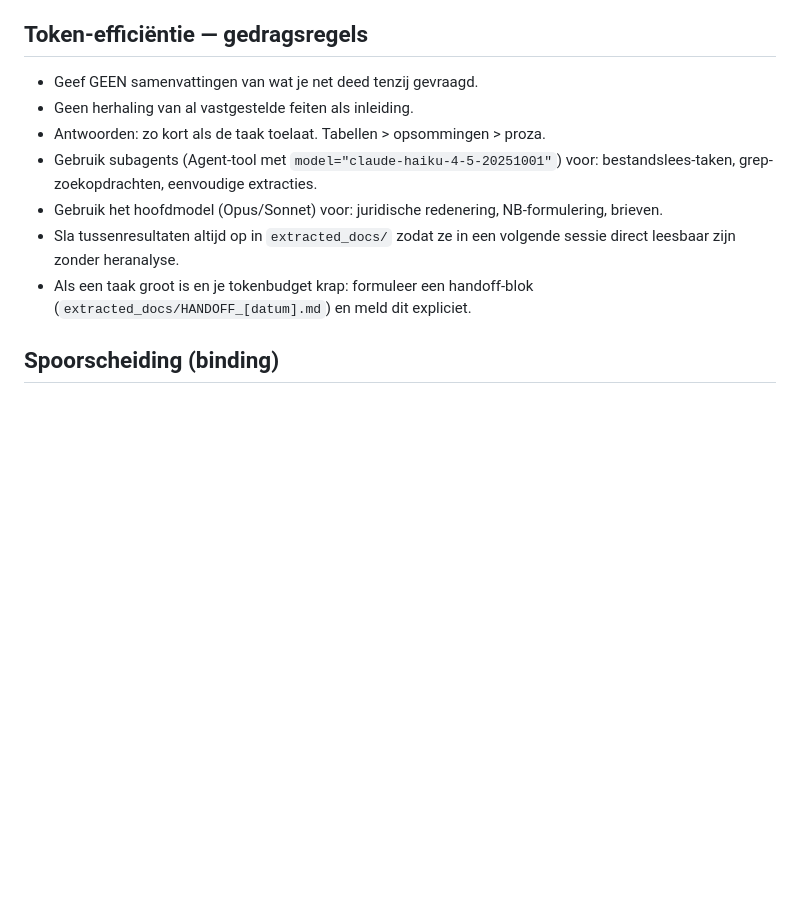
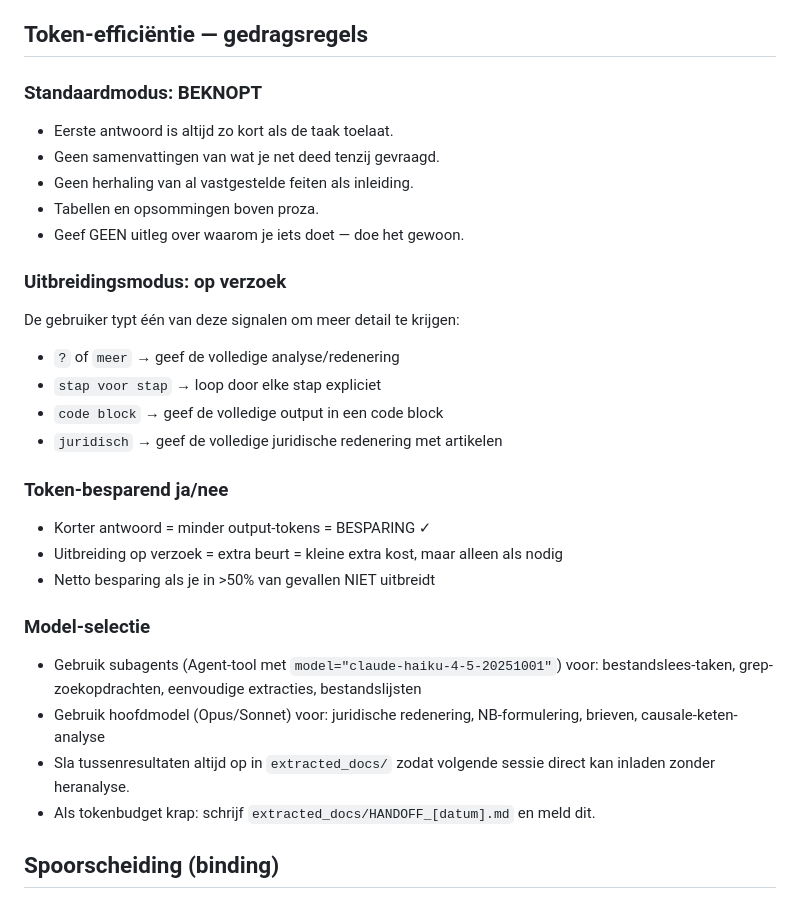
Before and after one commit to jcsbmdhg7t-code/medical-forensics-, a Markdown page: CLAUDE.md, the part around the change. GitHub-like rendering; blank space fills up the shorter version.

Commit message:
CLAUDE.md: add concise/expand protocol and token-efficiency model guide
Standaard beknopt antwoorden; uitbreiding op expliciete signalen
(?, meer, stap voor stap, code block, juridisch). Subagent-model
instructies voor haiku vs opus taakverdeling.

Co-Authored-By: Claude <noreply@anthropic.com>

```diff
--- a/CLAUDE.md
+++ b/CLAUDE.md
@@ -37,13 +37,34 @@ Forensisch-juridisch onderzoek door data-subject Isabel Grothe (BSN 215672185) n
 - [ ] NB-148 Van der List formaliseren
 
 ## Token-efficiëntie — gedragsregels
-- Geef GEEN samenvattingen van wat je net deed tenzij gevraagd.
+
+### Standaardmodus: BEKNOPT
+- Eerste antwoord is altijd zo kort als de taak toelaat.
+- Geen samenvattingen van wat je net deed tenzij gevraagd.
 - Geen herhaling van al vastgestelde feiten als inleiding.
-- Antwoorden: zo kort als de taak toelaat. Tabellen > opsommingen > proza.
-- Gebruik subagents (Agent-tool met `model="claude-haiku-4-5-20251001"`) voor: bestandslees-taken, grep-zoekopdrachten, eenvoudige extracties.
-- Gebruik het hoofdmodel (Opus/Sonnet) voor: juridische redenering, NB-formulering, brieven.
-- Sla tussenresultaten altijd op in `extracted_docs/` zodat ze in een volgende sessie direct leesbaar zijn zonder heranalyse.
-- Als een taak groot is en je tokenbudget krap: formuleer een handoff-blok (`extracted_docs/HANDOFF_[datum].md`) en meld dit expliciet.
+- Tabellen en opsommingen boven proza.
+- Geef GEEN uitleg over waarom je iets doet — doe het gewoon.
+
+### Uitbreidingsmodus: op verzoek
+De gebruiker typt één van deze signalen om meer detail te krijgen:
+- `?` of `meer` → geef de volledige analyse/redenering
+- `stap voor stap` → loop door elke stap expliciet
+- `code block` → geef de volledige output in een code block
+- `juridisch` → geef de volledige juridische redenering met artikelen
+
+### Token-besparend ja/nee
+- Korter antwoord = minder output-tokens = BESPARING ✓
+- Uitbreiding op verzoek = extra beurt = kleine extra kost, maar alleen als nodig
+- Netto besparing als je in >50% van gevallen NIET uitbreidt
+
+### Model-selectie
+- Gebruik subagents (Agent-tool met `model="claude-haiku-4-5-20251001"`) voor:
+  bestandslees-taken, grep-zoekopdrachten, eenvoudige extracties, bestandslijsten
+- Gebruik hoofdmodel (Opus/Sonnet) voor:
+  juridische redenering, NB-formulering, brieven, causale-keten-analyse
+- Sla tussenresultaten altijd op in `extracted_docs/` zodat volgende sessie
+  direct kan inladen zonder heranalyse.
+- Als tokenbudget krap: schrijf `extracted_docs/HANDOFF_[datum].md` en meld dit.
 
 ## Spoorscheiding (binding)
 - Parnassia-spoor: NOOIT mengen met Spaarne/huisarts-spoor in correspondentie.
```
